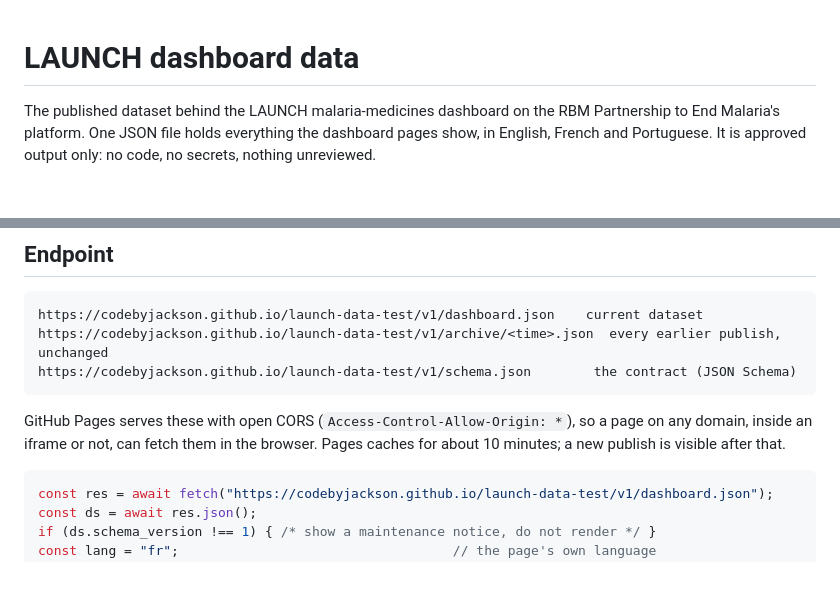
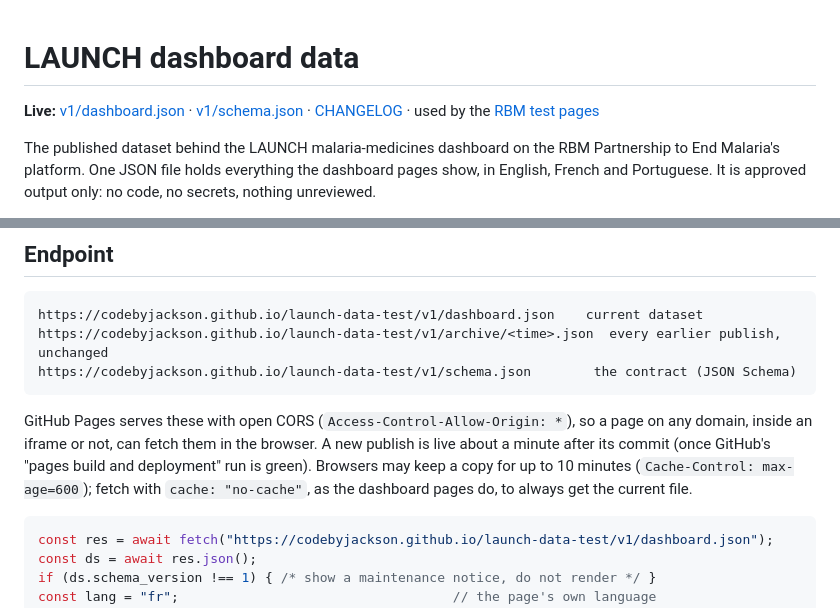
Before and after one commit to KylerXiv/launch-development-test, a Markdown page: public-data/README.md, 2 parts joined by grey strips. Rendered like a GitHub page; blank space fills up the shorter version.

Commit message:
Docs: live links; a publish shows in about a minute, not ten
Co-Authored-By: Claude Opus 5.5 (1M context) <noreply@anthropic.com>

````diff
--- a/public-data/README.md
+++ b/public-data/README.md
@@ -1,4 +1,9 @@
 # LAUNCH dashboard data
+
+**Live:** [v1/dashboard.json](https://codebyjackson.github.io/launch-data-test/v1/dashboard.json)
+· [v1/schema.json](https://codebyjackson.github.io/launch-data-test/v1/schema.json)
+· [CHANGELOG](CHANGELOG.md)
+· used by the [RBM test pages](https://codebyjackson.github.io/launch-rbm-test/)
 
 The published dataset behind the LAUNCH malaria-medicines dashboard on the
 RBM Partnership to End Malaria's platform. One JSON file holds everything the
@@ -20,7 +25,10 @@ https://codebyjackson.github.io/launch-data-test/v1/schema.json        the contr
 
 GitHub Pages serves these with open CORS (`Access-Control-Allow-Origin: *`),
 so a page on any domain, inside an iframe or not, can fetch them in the
-browser. Pages caches for about 10 minutes; a new publish is visible after that.
+browser. A new publish is live about a minute after its commit (once GitHub's
+"pages build and deployment" run is green). Browsers may keep a copy for up to
+10 minutes (`Cache-Control: max-age=600`); fetch with `cache: "no-cache"`, as the
+dashboard pages do, to always get the current file.
 
 ```js
 const res = await fetch("https://codebyjackson.github.io/launch-data-test/v1/dashboard.json");
````
Also changed, not shown: docs/jackson/RBM-public-data-layer.md (+7 -3 lines).
